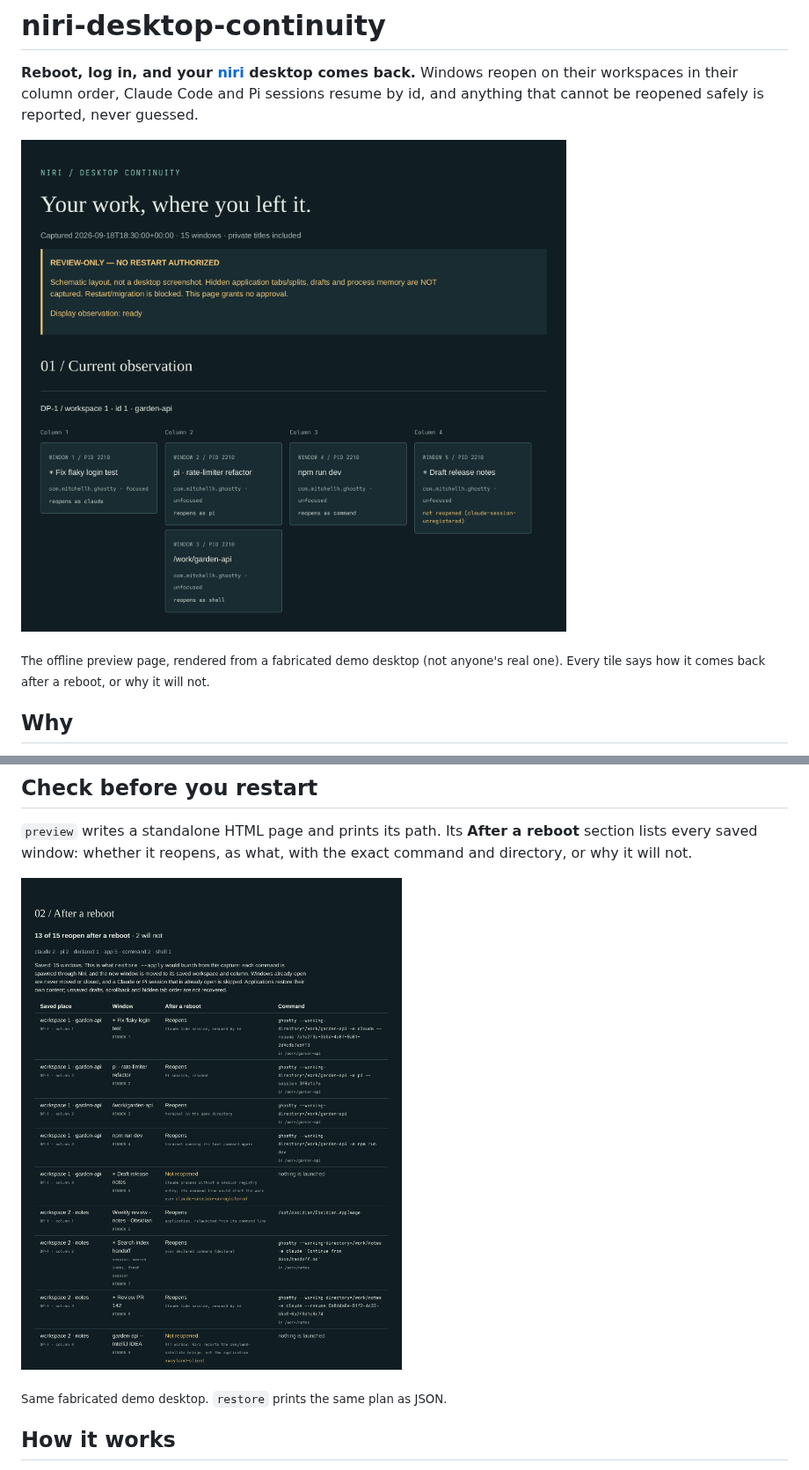
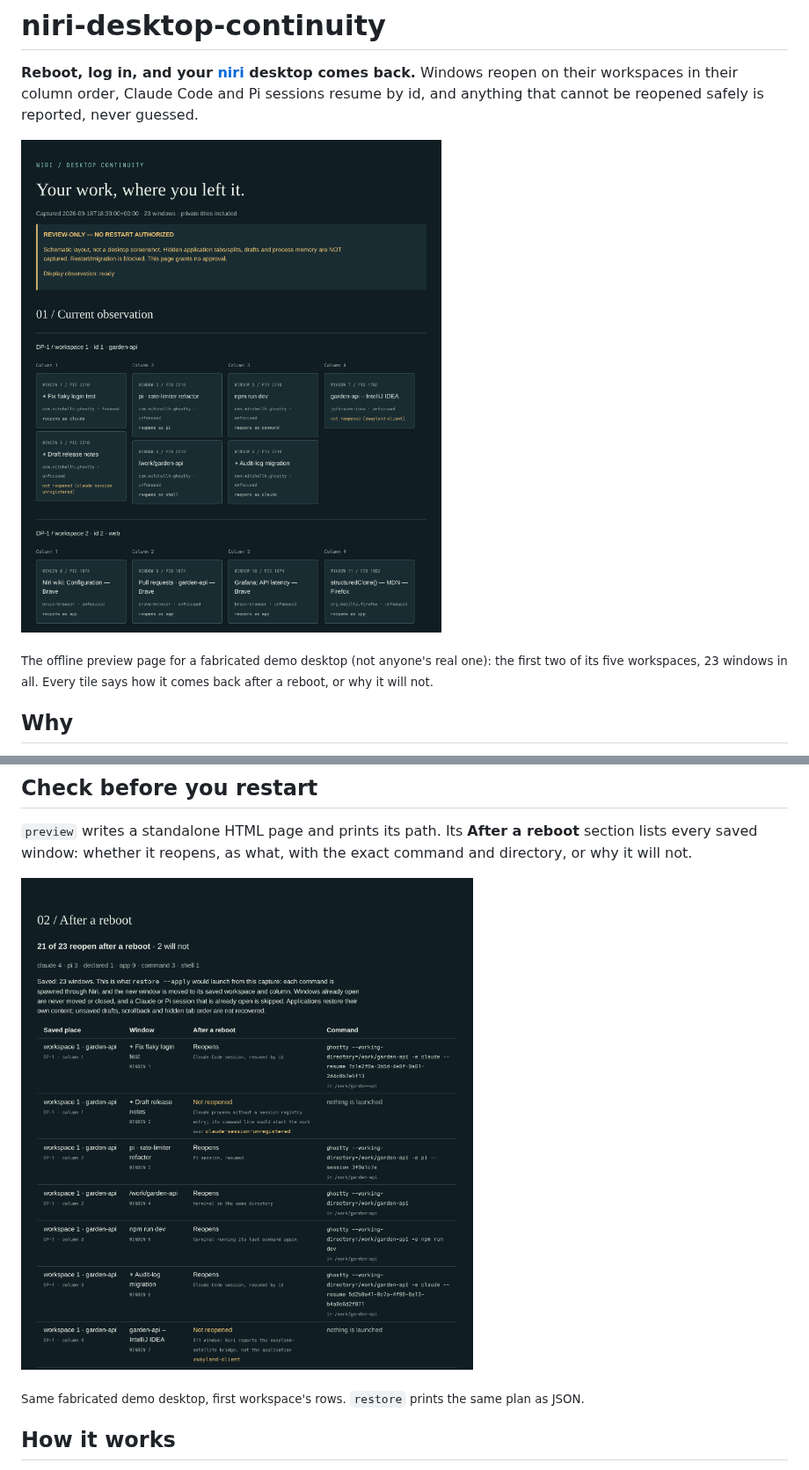
Before and after one commit to tryingET/niri-desktop-continuity, a Markdown page: README.md, 2 parts joined by grey strips. Shown at 88% size. Rendered like a GitHub page; pictures changed too: docs/assets/preview-after-reboot.png, docs/assets/preview-map.png.

```diff
--- a/README.md
+++ b/README.md
@@ -4,10 +4,11 @@
 reopen on their workspaces in their column order, Claude Code and Pi sessions resume by id, and
 anything that cannot be reopened safely is reported, never guessed.
 
-![Offline preview of a fabricated demo desktop: workspace 1 with five terminal windows, each tile saying whether it reopens after a reboot](docs/assets/preview-map.png)
+![Offline preview of a fabricated demo desktop: a project workspace with Claude Code and Pi sessions, a dev server and an X11 IDE, then a browser workspace; each tile says whether it reopens after a reboot](docs/assets/preview-map.png)
 
-<sub>The offline preview page, rendered from a fabricated demo desktop (not anyone's real one).
-Every tile says how it comes back after a reboot, or why it will not.</sub>
+<sub>The offline preview page for a fabricated demo desktop (not anyone's real one): the first two
+of its five workspaces, 23 windows in all. Every tile says how it comes back after a reboot, or
+why it will not.</sub>
 
 ## Why
 
@@ -78,5 +79,6 @@ will not.
 
-<sub>Same fabricated demo desktop. `restore` prints the same plan as JSON.</sub>
+<sub>Same fabricated demo desktop, first workspace's rows. `restore` prints the same plan as
+JSON.</sub>
 
 ## How it works
 
```
Also changed, not shown: other parts of README.md (+1 -1 lines), 3 other files.
